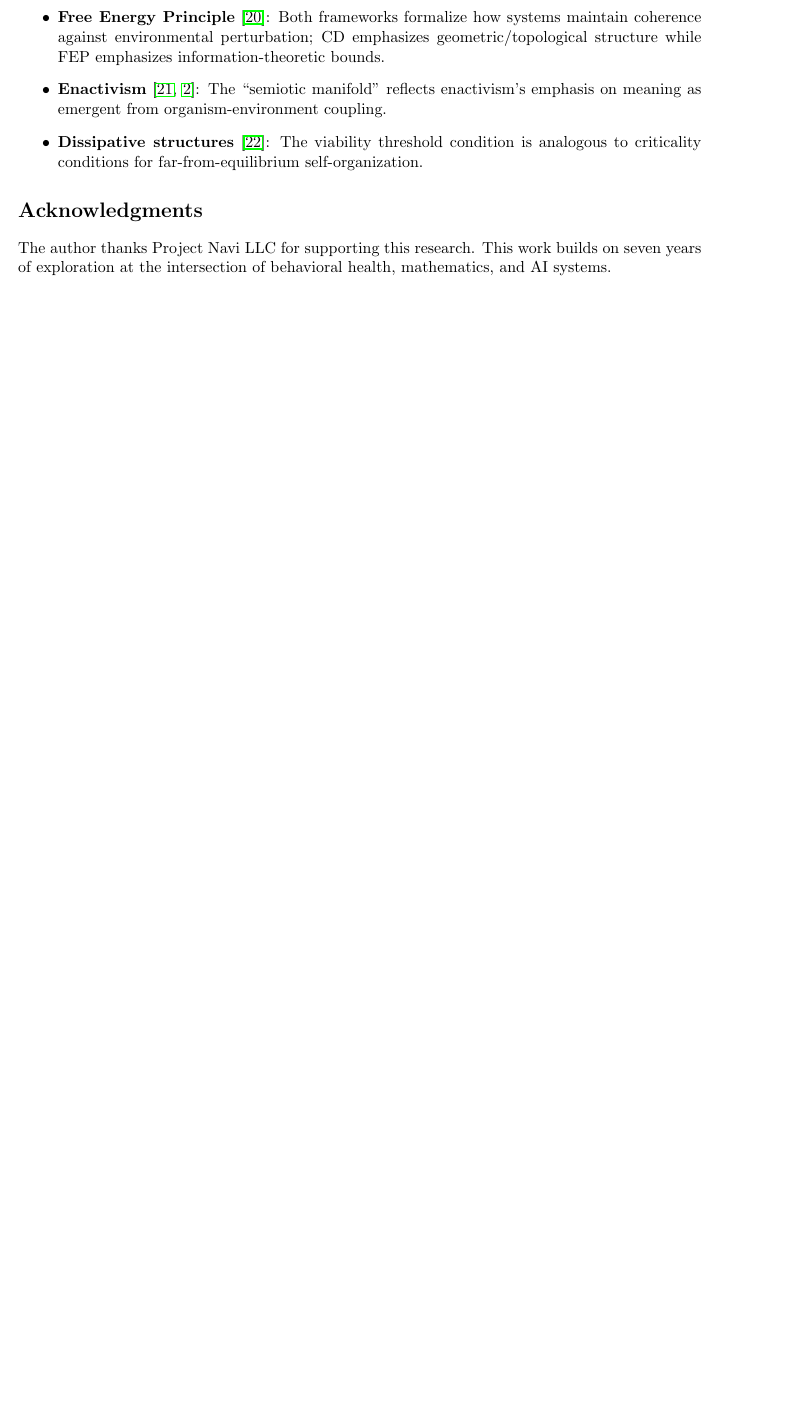
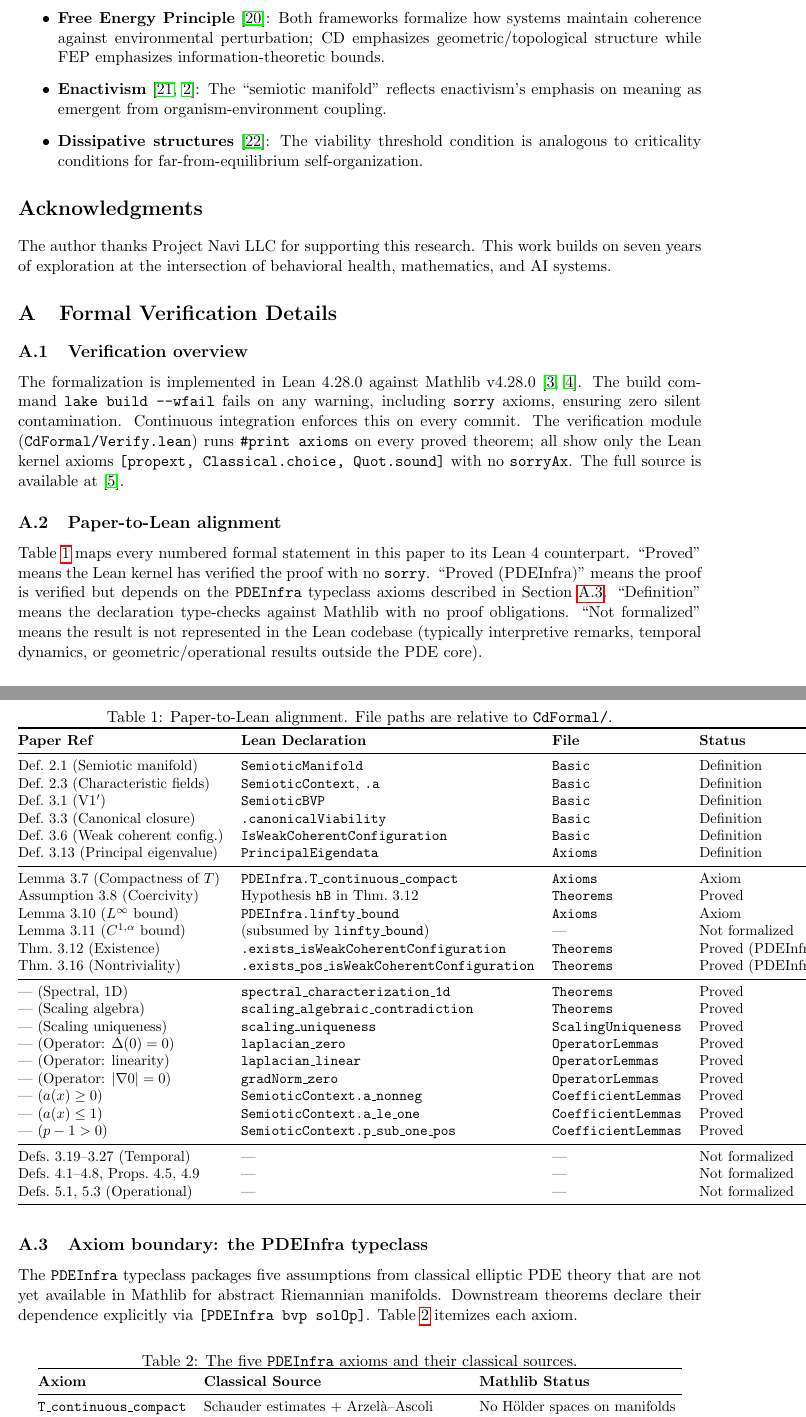
Before and after one commit to Project-Navi/navi-creative-determinant, a LaTeX paper (paper/creative_determinant.tex): part of page 16 of 17 before the commit and two parts of pages 16 and 17 of 19 after it, the two joined at a grey line, cut so that both start at the same text, the shorter picture padded with empty space. Compiled offline with pdfLaTeX.

Commit message:
paper: add Appendix A with Lean verification alignment table and axiom boundary
Co-Authored-By: Claude Opus 4.6 <noreply@anthropic.com>

```diff
--- a/paper/creative_determinant.tex
+++ b/paper/creative_determinant.tex
@@ -766,3 +766,69 @@ The CD framework shares conceptual DNA with several existing formalizations of s
 \section*{Acknowledgments}
 The author thanks Project Navi LLC for supporting this research. This work builds on seven years of exploration at the intersection of behavioral health, mathematics, and AI systems.
 
+\appendix
+\section{Formal Verification Details}\label{app:verification}
+
+\subsection{Verification overview}
+
+The formalization is implemented in Lean~4.28.0 against Mathlib v4.28.0~\cite{deMoura2021,Mathlib2020}. The build command \texttt{lake build -{}-wfail} fails on any warning, including \texttt{sorry} axioms, ensuring zero silent contamination. Continuous integration enforces this on every commit. The verification module (\texttt{CdFormal/Verify.lean}) runs \texttt{\#print axioms} on every proved theorem; all show only the Lean kernel axioms \texttt{[propext, Classical.choice, Quot.sound]} with no \texttt{sorryAx}. The full source is available at~\cite{Spence2026Lean}.
+
+\subsection{Paper-to-Lean alignment}
+
+Table~\ref{tab:alignment} maps every numbered formal statement in this paper to its Lean~4 counterpart. ``Proved'' means the Lean kernel has verified the proof with no \texttt{sorry}. ``Proved (PDEInfra)'' means the proof is verified but depends on the \texttt{PDEInfra} typeclass axioms described in Section~\ref{sec:axiom_boundary}. ``Definition'' means the declaration type-checks against Mathlib with no proof obligations. ``Not formalized'' means the result is not represented in the Lean codebase (typically interpretive remarks, temporal dynamics, or geometric/operational results outside the PDE core).
+
+\begin{table}[ht]
+\centering
+\small
+\caption{Paper-to-Lean alignment. File paths are relative to \texttt{CdFormal/}.}
+\label{tab:alignment}
+\begin{tabular}{@{}llll@{}}
+\toprule
+\textbf{Paper Ref} & \textbf{Lean Declaration} & \textbf{File} & \textbf{Status} \\
+\midrule
+Def.\ 2.1 (Semiotic manifold) & \texttt{SemioticManifold} & \texttt{Basic} & Definition \\
+Def.\ 2.3 (Characteristic fields) & \texttt{SemioticContext}, \texttt{.a} & \texttt{Basic} & Definition \\
+Def.\ 3.1 (V1\('\)) & \texttt{SemioticBVP} & \texttt{Basic} & Definition \\
+Def.\ 3.3 (Canonical closure) & \texttt{.canonicalViability} & \texttt{Basic} & Definition \\
+Def.\ 3.6 (Weak coherent config.) & \texttt{IsWeakCoherentConfiguration} & \texttt{Basic} & Definition \\
+Def.\ 3.13 (Principal eigenvalue) & \texttt{PrincipalEigendata} & \texttt{Axioms} & Definition \\
+\midrule
+Lemma 3.7 (Compactness of $T$) & \texttt{PDEInfra.T\_continuous\_compact} & \texttt{Axioms} & Axiom \\
+Assumption 3.8 (Coercivity) & Hypothesis \texttt{hB} in Thm.\ 3.12 & \texttt{Theorems} & Proved \\
+Lemma 3.10 ($L^\infty$ bound) & \texttt{PDEInfra.linfty\_bound} & \texttt{Axioms} & Axiom \\
+Lemma 3.11 ($C^{1,\alpha}$ bound) & (subsumed by \texttt{linfty\_bound}) & --- & Not formalized \\
+Thm.\ 3.12 (Existence) & \texttt{.exists\_isWeakCoherentConfiguration} & \texttt{Theorems} & Proved (PDEInfra) \\
+Thm.\ 3.16 (Nontriviality) & \texttt{.exists\_pos\_isWeakCoherentConfiguration} & \texttt{Theorems} & Proved (PDEInfra) \\
+\midrule
+--- (Spectral, 1D) & \texttt{spectral\_characterization\_1d} & \texttt{Theorems} & Proved \\
+--- (Scaling algebra) & \texttt{scaling\_algebraic\_contradiction} & \texttt{Theorems} & Proved \\
+--- (Scaling uniqueness) & \texttt{scaling\_uniqueness} & \texttt{ScalingUniqueness} & Proved \\
+--- (Operator: $\Delta(0)=0$) & \texttt{laplacian\_zero} & \texttt{OperatorLemmas} & Proved \\
+--- (Operator: linearity) & \texttt{laplacian\_linear} & \texttt{OperatorLemmas} & Proved \\
+--- (Operator: $|\nabla 0|=0$) & \texttt{gradNorm\_zero} & \texttt{OperatorLemmas} & Proved \\
+--- ($a(x) \geq 0$) & \texttt{SemioticContext.a\_nonneg} & \texttt{CoefficientLemmas} & Proved \\
+--- ($a(x) \leq 1$) & \texttt{SemioticContext.a\_le\_one} & \texttt{CoefficientLemmas} & Proved \\
+--- ($p - 1 > 0$) & \texttt{SemioticContext.p\_sub\_one\_pos} & \texttt{CoefficientLemmas} & Proved \\
+\midrule
+Defs.\ 3.19--3.27 (Temporal) & --- & --- & Not formalized \\
+Defs.\ 4.1--4.8, Props.\ 4.5, 4.9 & --- & --- & Not formalized \\
+Defs.\ 5.1, 5.3 (Operational) & --- & --- & Not formalized \\
+\bottomrule
+\end{tabular}
+\end{table}
+
+\subsection{Axiom boundary: the PDEInfra typeclass}\label{sec:axiom_boundary}
+
+The \texttt{PDEInfra} typeclass packages five assumptions from classical elliptic PDE theory that are not yet available in Mathlib for abstract Riemannian manifolds. Downstream theorems declare their dependence explicitly via \texttt{[PDEInfra bvp solOp]}. Table~\ref{tab:axioms} itemizes each axiom.
+
+\begin{table}[ht]
+\centering
+\small
+\caption{The five \texttt{PDEInfra} axioms and their classical sources.}
+\label{tab:axioms}
+\begin{tabular}{@{}lll@{}}
+\toprule
+\textbf{Axiom} & \textbf{Classical Source} & \textbf{Mathlib Status} \\
+\midrule
+\texttt{T\_continuous\_compact} & Schauder estimates + Arzel\`a--Ascoli & No H\"older spaces on manifolds \\
+\texttt{linfty\_bound} & Maximum principle (Gilbarg--Trudinger) & No max.\ principle for manifolds \\
```
Also changed, not shown: paper/creative_determinant.tex (11 more changed lines).
